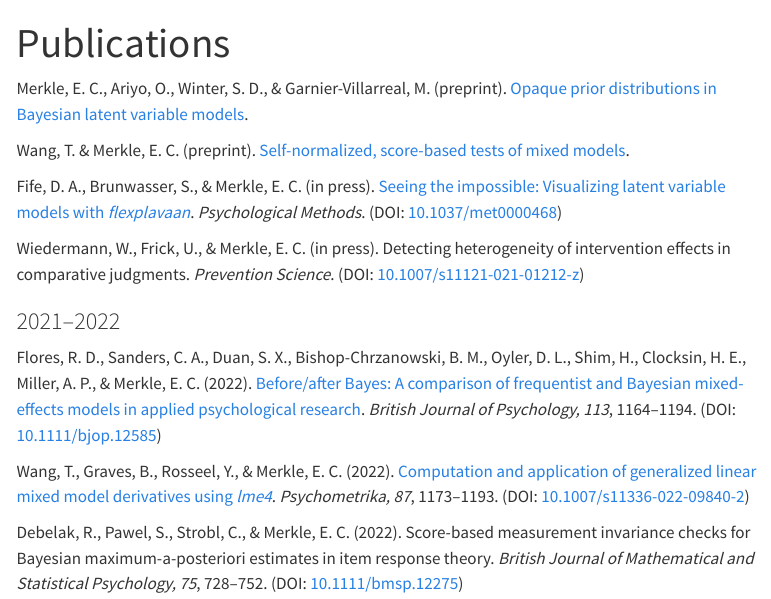
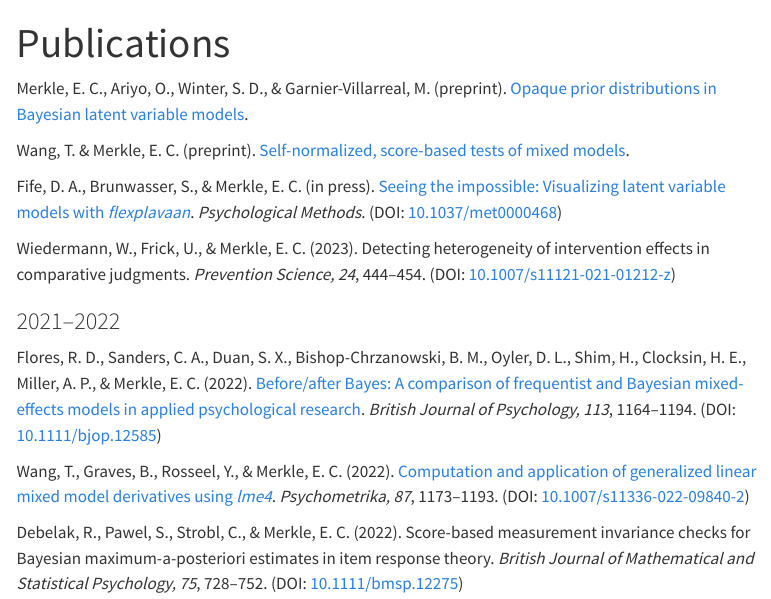
Before and after one commit to ecmerkle/ecmerkle.github.io, a Quarto document (publications.qmd): the page in a window 1100 px wide, from its top. Rendered offline with R 4.5, knitr and Pandoc in place of Quarto, with nearby package versions; menus at the side of the page are left out.

Commit message:
update pub info

```diff
--- a/publications.qmd
+++ b/publications.qmd
@@ -8,9 +8,9 @@ Wang, T. & Merkle, E. C. (preprint). [Self-normalized, score-based tests of mixe
 
 Fife, D. A., Brunwasser, S., & Merkle, E. C. (in press). [Seeing the impossible: Visualizing latent variable models with *flexplavaan*](https://psyarxiv.com/qm7kj). *Psychological Methods*. (DOI: [10.1037/met0000468](https://doi.org/10.1037/met0000468))
 
-Wiedermann, W., Frick, U., & Merkle, E. C. (in press). Detecting
+Wiedermann, W., Frick, U., & Merkle, E. C. (2023). Detecting
 heterogeneity of intervention effects in comparative judgments.
-*Prevention Science*. (DOI:
+*Prevention Science, 24*, 444--454. (DOI:
 [10.1007/s11121-021-01212-z](https://doi.org/10.1007/s11121-021-01212-z))
 
 ### 2021--2022
```
Also changed, not shown: docs/search.json, 1 other file.
